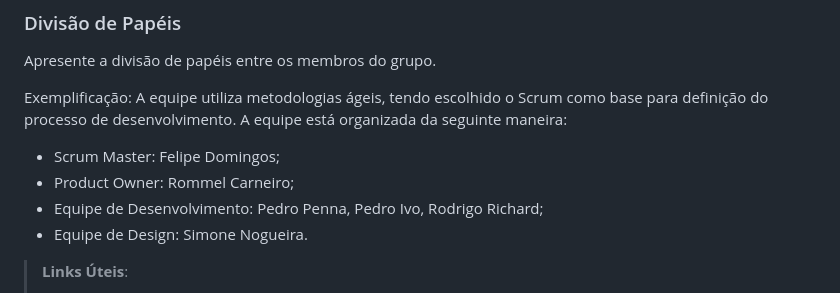
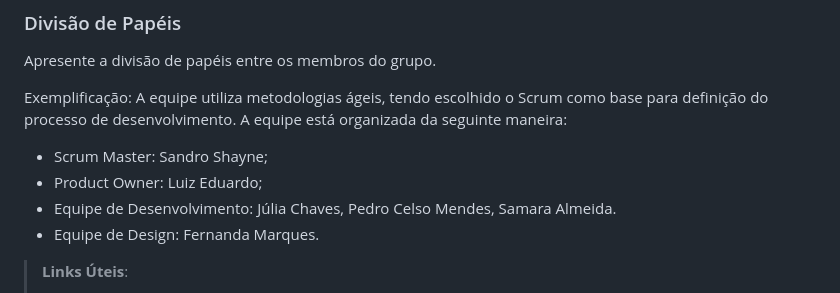
Before and after one commit to ICEI-PUC-Minas-PMV-ADS/pmv-ads-2024-1-e3-proj-mov-t4-eventpass, a Markdown page: docs/03-Metodologia.md, the part around the change. Rendered like a GitHub page.

```diff
--- a/docs/03-Metodologia.md
+++ b/docs/03-Metodologia.md
@@ -48,10 +48,10 @@ Discuta como a configuração do projeto foi feita na ferramenta de versionament
 Apresente a divisão de papéis entre os membros do grupo.
 
 Exemplificação: A equipe utiliza metodologias ágeis, tendo escolhido o Scrum como base para definição do processo de desenvolvimento. A equipe está organizada da seguinte maneira:
-- Scrum Master: Felipe Domingos;
-- Product Owner: Rommel Carneiro;
-- Equipe de Desenvolvimento: Pedro Penna, Pedro Ivo, Rodrigo Richard;
-- Equipe de Design: Simone Nogueira.
+- Scrum Master: Sandro Shayne;
+- Product Owner: Luiz Eduardo;
+- Equipe de Desenvolvimento: Júlia Chaves, Pedro Celso Mendes, Samara Almeida.
+- Equipe de Design: Fernanda Marques.
 
 > **Links Úteis**:
 > - [11 Passos Essenciais para Implantar Scrum no seu Projeto](https://mindmaster.com.br/scrum-11-passos/)
```
